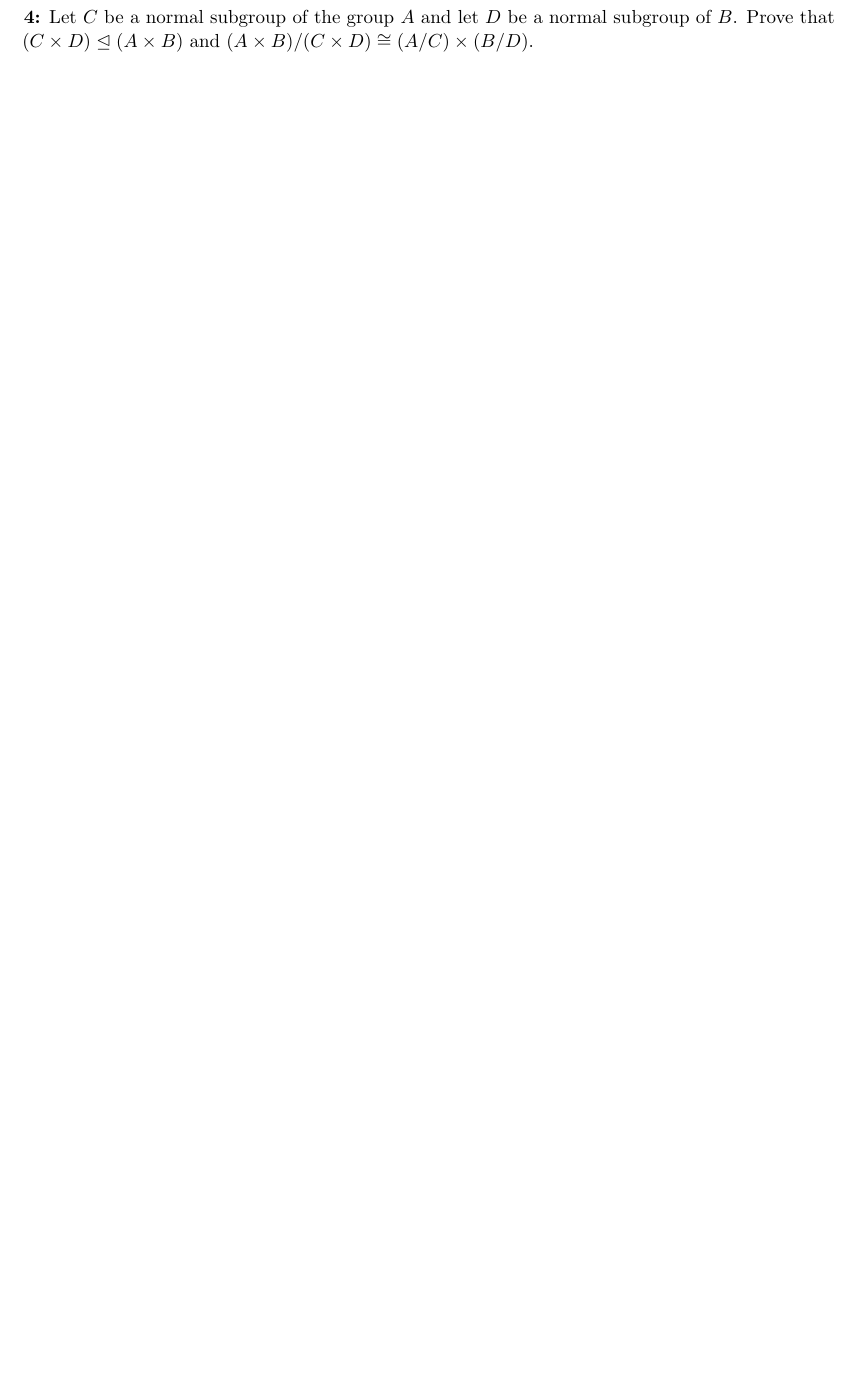
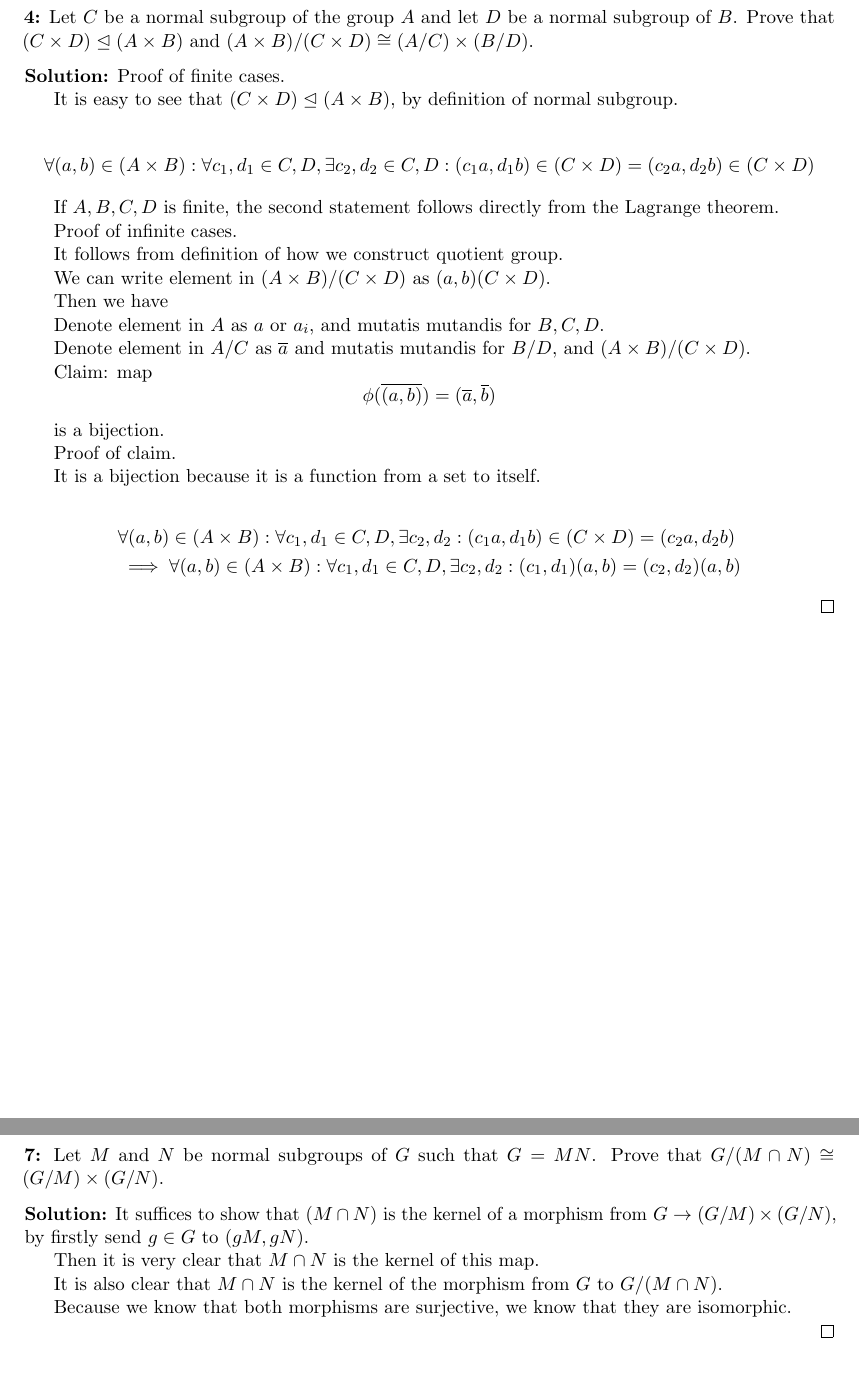
Before and after one commit to taooceros/MATH-541-HW, a LaTeX problem sheet (hw5.tex): part of page 2 of 2 before the commit and two parts of pages 2 and 3 of 4 after it, the two joined at a grey line, cut so that both start at the same text, the shorter picture padded with empty space. Compiled offline with pdfLaTeX.

Commit message:
update homework

```diff
--- a/hw5.tex
+++ b/hw5.tex
@@ -167,6 +169,11 @@
 
 %: ENVIRONMENTS
 
+%: And Or
+\newcommand{\AND}{\text{ and }}
+\newcommand{\OR}{\text{ or }}
+
+
 % exercise environment
 \newenvironment{exercise}[1]
 	{\noindent \textbf{#1:}}
@@ -181,6 +188,10 @@
 	{\noindent \textbf{Solution #1:} }
 	{\qed \\}
 
+
+% theorem
+
+\newtheorem{theorem}{Theorem}
 
 %: TITLE
 
@@ -249,3 +263,69 @@ Section 3.3: 3, 4, 7, 9, 10
 	$(A \times B) / (C \times D) \cong (A / C) \times (B / D)$.
 \end{exercise}
 
+\begin{solution}
+	Proof of finite cases.
+
+	It is easy to see that $(C \times D) \trianglelefteq (A \times B)$,
+	by definition of normal subgroup.
+
+	\[
+		\forall (a,b) \in (A \times B) : \forall  c_1,d_1 \in C,D, \exists c_2, d_2 \in C,D :
+		(c_1a,d_1b) \in (C \times D) = (c_2a,d_2b) \in (C \times D)
+	\]
+
+	If $A,B,C,D$ is finite, the second statement follows directly from the Lagrange theorem.
+
+	Proof of infinite cases.
+
+	It follows from definition of how we construct quotient group.
+
+	We can write element in $(A \times B)/(C \times D)$	as $(a,b)(C \times D)$.
+
+	Then we have
+
+	Denote element in $A$ as $a$ or $a_i$, and mutatis mutandis for $B,C,D$.
+
+	Denote element in $A/C$ as $\overline{a}$ and mutatis mutandis for $B/D$, and $(A \times B) / (C \times D)$.
+
+	Claim: map
+	\[
+		\phi(\overline{(a, b)}) = (\overline{a}, \overline{b})
+	\]
+
+	is a bijection.
+
+	Proof of claim.
+
+	It is a bijection because it is a function from a set to itself.
+
+	\[
+		\begin{split}
+			& \forall (a,b) \in (A \times B) : \forall  c_1,d_1 \in C,D, \exists c_2, d_2 :
+			(c_1a,d_1b) \in (C \times D) = (c_2a,d_2b)\\
+			& \implies \forall (a,b) \in (A \times B) : \forall  c_1,d_1 \in C,D, \exists c_2, d_2 :
+			(c_1, d_1)(a,b) = (c_2, d_2)(a,b)\\
+		\end{split}
+	\]
+
+
+
+\end{solution}
+
+\begin{exercise}{7}
+	Let $M$ and $N$ be normal subgroups of $G$ such that $G=MN$.
+	Prove that $G / (M \cap N) \cong (G / M) \times (G / N)$.
+\end{exercise}
+
+\begin{solution}
+	It suffices to show that $(M \cap N)$ is the kernel of
+	a morphism from $G \to (G / M) \times (G / N)$, by firstly send
+	$g \in G$ to $(gM, gN)$.
+
+	Then it is very clear that $M \cap N$ is the kernel of this map.
+
+	It is also clear that $M\cap N$ is the kernel of the morphism from $G$ to $G/(M \cap N)$.
+
+	Because we know that both morphisms are surjective, we know that they are isomorphic.
+
+\end{solution}
```
Also changed, not shown: hw5.pdf, hw5.tex (64 more changed lines).
